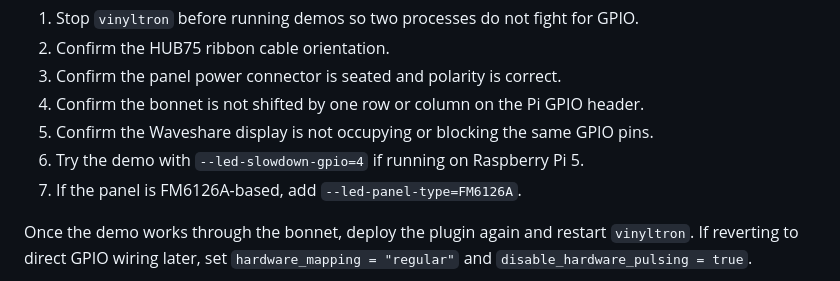
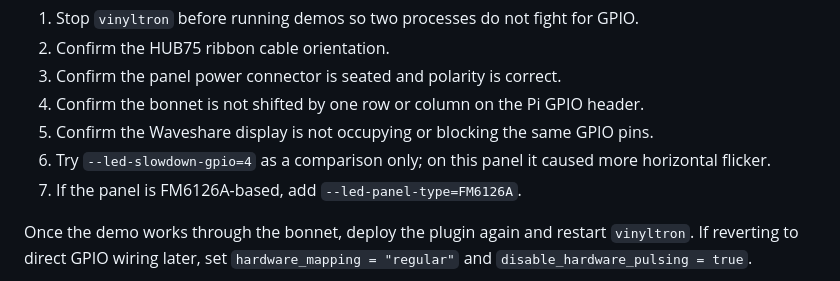
Before and after one commit to emuck/vinyltron, a Markdown page: docs/next-steps.md, the part around the change. GitHub-like rendering.

```diff
--- a/docs/next-steps.md
+++ b/docs/next-steps.md
@@ -99,7 +99,7 @@ If the panel is still blank:
 3. Confirm the panel power connector is seated and polarity is correct.
 4. Confirm the bonnet is not shifted by one row or column on the Pi GPIO header.
 5. Confirm the Waveshare display is not occupying or blocking the same GPIO pins.
-6. Try the demo with `--led-slowdown-gpio=4` if running on Raspberry Pi 5.
+6. Try `--led-slowdown-gpio=4` as a comparison only; on this panel it caused more horizontal flicker.
 7. If the panel is FM6126A-based, add `--led-panel-type=FM6126A`.
 
 Once the demo works through the bonnet, deploy the plugin again and restart `vinyltron`. If reverting to direct GPIO wiring later, set `hardware_mapping = "regular"` and `disable_hardware_pulsing = true`.
```
Also changed, not shown: docs/engineering-spec.md (+2 -2 lines).
